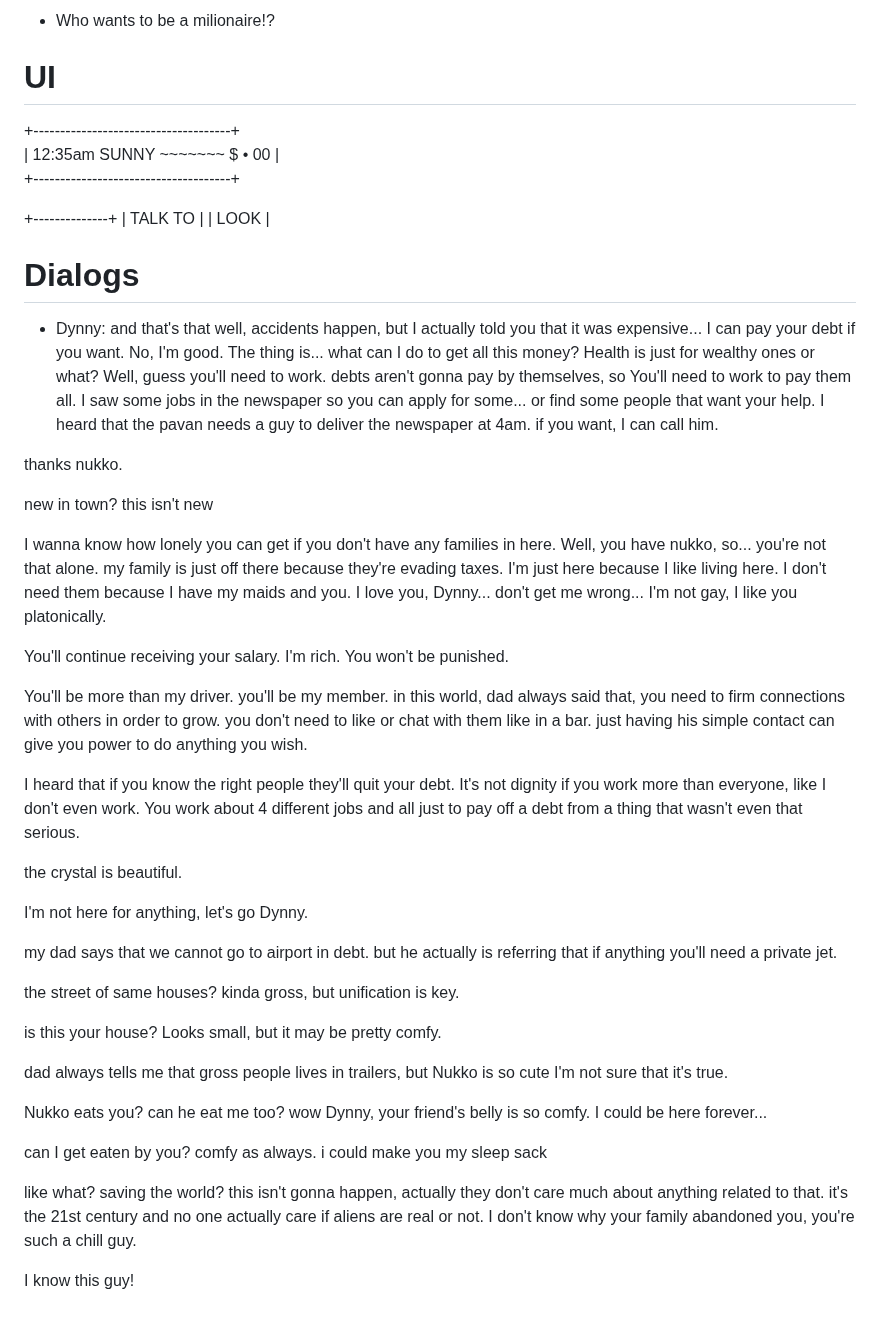
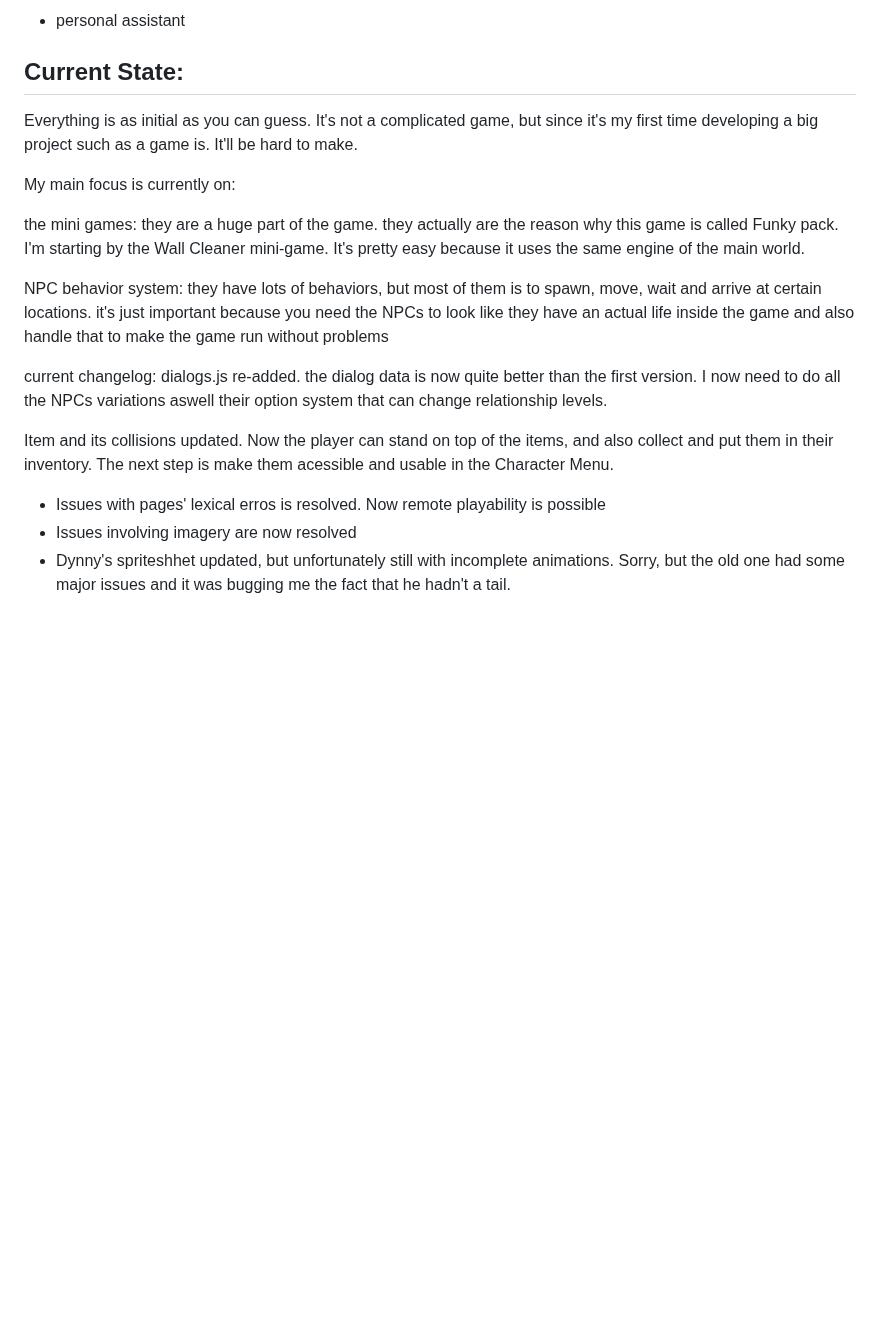
Before and after one commit to Lonlysoft/Funky_Pack, a Markdown page: README.md, the part around one of its changes. Drawn GitHub-style; blank space fills up the shorter version.

```diff
--- a/README.md
+++ b/README.md
@@ -53,65 +65,25 @@ our wealthy badger - he's important for story
 
-- Who wants to be a milionaire!?
+- personal assistant
 
-# UI
+Current State:
+-
+Everything is as initial as you can guess. It's not a complicated game, but since it's my first time developing a big project such as a game is. It'll be hard to make.
 
-+-------------------------------------+ <br>
-|	12:35am SUNNY ~~~~~~~  $ • 00	| <br>
-+-------------------------------------+ <br>
+My main focus is currently on:
 
-+--------------+
-| TALK TO	  |
-| LOOK		 |
+the mini games:
+they are a huge part of the game. they actually are the reason why this game is called Funky pack.
+I'm starting by the Wall Cleaner mini-game. It's pretty easy because it uses the same engine of the main world.
 
+NPC behavior system:
+they have lots of behaviors, but most of them is to spawn, move, wait and arrive at certain locations.
+it's just important because you need the NPCs to look like they have an actual life inside the game and also handle that to make the game run without problems
 
-# Dialogs
+current changelog:
+dialogs.js re-added. the dialog data is now quite better than the first version. I now need to do all the NPCs variations aswell their option system that can change relationship levels.
 
-- Dynny: and that's that
-well, accidents happen, but I actually told you that it was expensive...
-I can pay your debt if you want.
-No, I'm good. The thing is... what can I do to get all this money? Health is just for wealthy ones or what?
-Well, guess you'll need to work.
-debts aren't gonna pay by themselves, so You'll need to work to pay them all.
-I saw some jobs in the newspaper so you can apply for some... or find some people that want your help. I heard that the pavan needs a guy to deliver the newspaper at 4am. if you want, I can call him.
+Item and its collisions updated. Now the player can stand on top of the items, and also collect and put them in their inventory. The next step is make them acessible and usable in the Character Menu.
 
-thanks nukko.
-
-new in town? this isn't new
-
-I wanna know how lonely you can get if you don't have any families in here.
-Well, you have nukko, so... you're not that alone.
-my family is just off there because they're evading taxes. I'm just here because I like living here.
-I don't need them because I have my maids and you.
-I love you, Dynny...
-don't get me wrong... I'm not gay, I like you platonically.
-
-You'll continue receiving your salary. I'm rich. You won't be punished.
-
-You'll be more than my driver. you'll be my member. in this world, dad always said that, you need to firm connections with others in order to grow. you don't need to like or chat with them like in a bar. just having his simple contact can give you power to do anything you wish.
-
-I heard that if you know the right people they'll quit your debt.
-It's not dignity if you work more than everyone, like I don't even work. You work about 4 different jobs and all just to pay off a debt from a thing that wasn't even that serious.
-
-the crystal is beautiful.
-
-I'm not here for anything, let's go Dynny.
-
-my dad says that we cannot go to airport in debt. but he actually is referring that if anything you'll need a private jet.
-
-the street of same houses? kinda gross, but unification is key.
-
-is this your house? Looks small, but it may be pretty comfy.
-
-dad always tells me that gross people lives in trailers, but Nukko is so cute I'm not sure that it's true.
-
-Nukko eats you? can he eat me too?
-wow Dynny, your friend's belly is so comfy. I could be here forever...
-
-can I get eaten by you?
-comfy as always. i could make you my sleep sack
-
-like what? saving the world? this isn't gonna happen, actually they don't care much about anything related to that. it's the 21st century and no one actually care if aliens are real or not.
-I don't know why your family abandoned you, you're such a chill guy.
-
-
-I know this guy!
+- Issues with pages' lexical erros is resolved. Now remote playability is possible
+- Issues involving imagery are now resolved
+- Dynny's spriteshhet updated, but unfortunately still with incomplete animations. Sorry, but the old one had some major issues and it was bugging me the fact that he hadn't a tail.
```
Also changed, not shown: other parts of README.md (+38 -26 lines).
